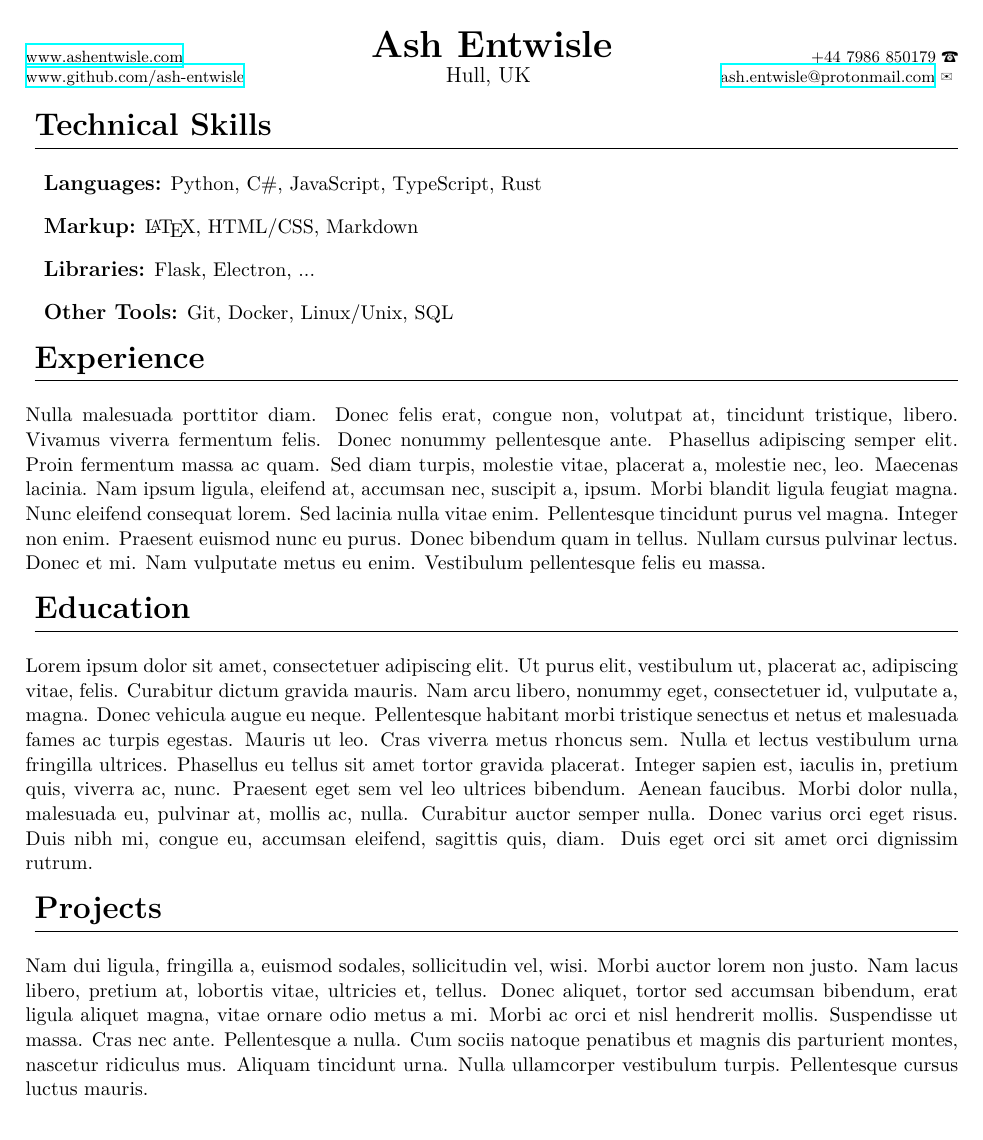
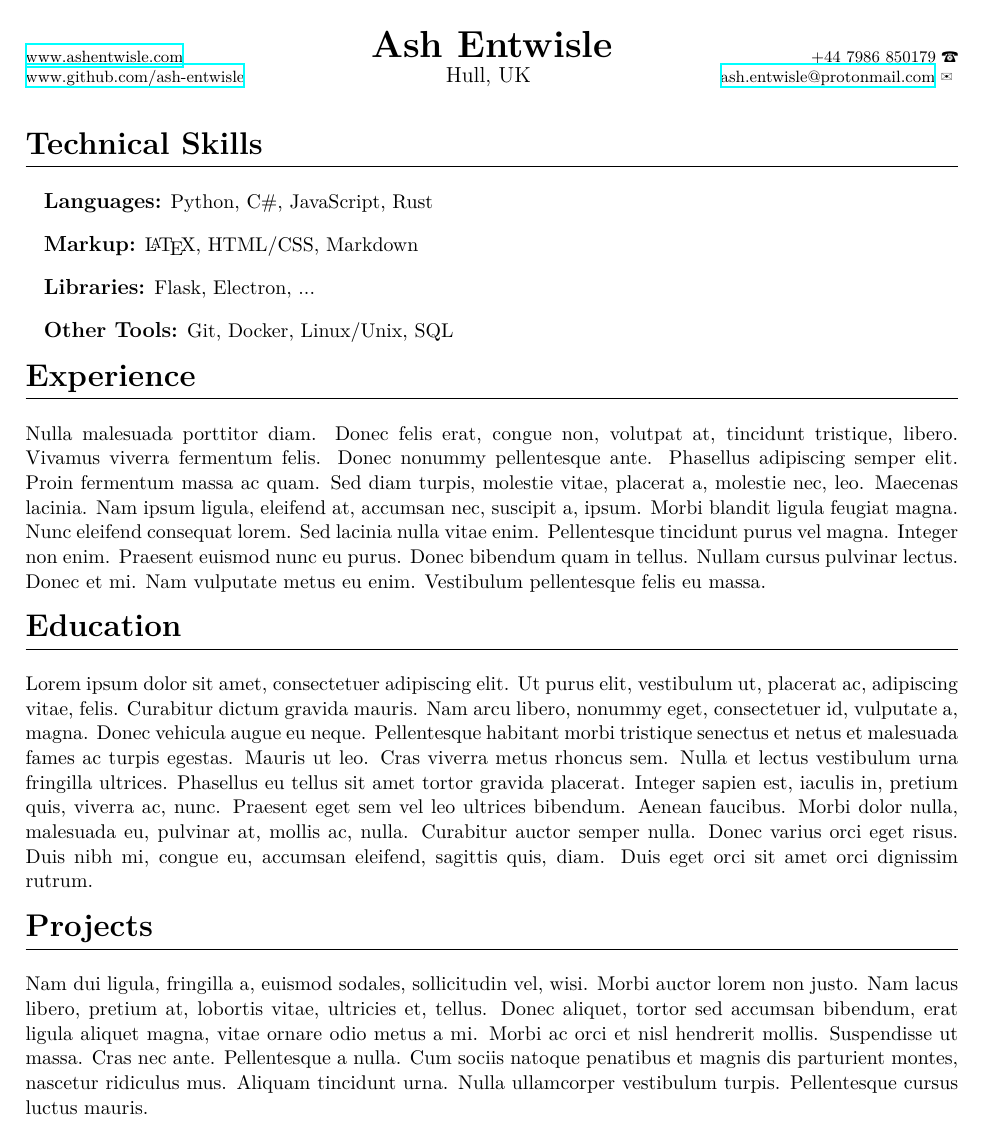
Before and after one commit to ash-entwisle/cv, a LaTeX CV (cv.tex, which reads sections/skills.tex): the whole page. The pictures show the PDF file cv.pdf that the author committed with the source.

Commit message:
misc update
Signed-off-by: Ash Entwisle <ash.entwisle@mailfence.com>

```diff
--- a/cv.tex
+++ b/cv.tex
@@ -48,7 +48,7 @@
 {}[\titlerule]
 
 \titlespacing*{\section}
-{5pt}
+{0pt}
 {5pt}
 {15pt}
 
@@ -66,7 +66,7 @@
 \begin{document}
 
 \thispagestyle{title}
-\vspace*{25pt}
+\vspace*{35pt}
 
 \input{sections/skills.tex}
 \input{sections/experience.tex}
--- a/sections/skills.tex
+++ b/sections/skills.tex
@@ -1,6 +1,6 @@
 \section*{Technical Skills}
 
-\subsection*{Languages:} Python, C\#, JavaScript, TypeScript, Rust
+\subsection*{Languages:} Python, C\#, JavaScript, Rust
 \subsection*{Markup:} {\LaTeX}, HTML/CSS, Markdown
 \subsection*{Libraries:} Flask, Electron, ...
 \subsection*{Other Tools:} Git, Docker, Linux/Unix, SQL
```
Also changed, not shown: cv.pdf.
